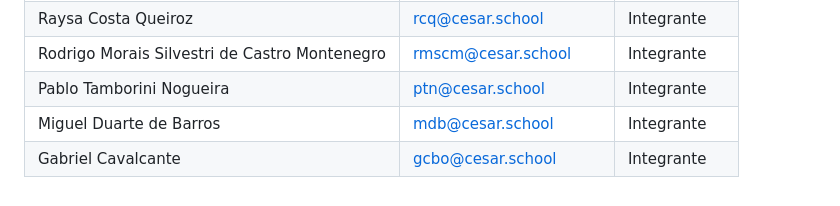
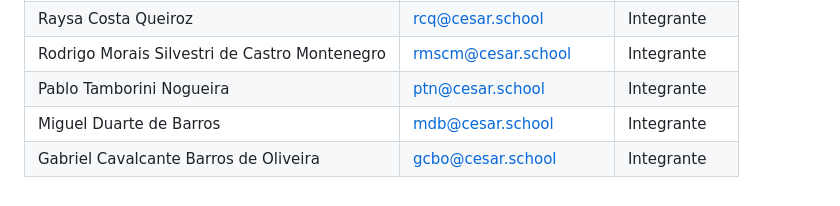
Before and after one commit to miglitopictures/hemotrack, a Markdown page: readme.md, the part around the change. Drawn GitHub-style.

Commit message:
Atualizando sobrenome de Gabriel no readme

```diff
--- a/readme.md
+++ b/readme.md
@@ -72,4 +72,4 @@ Histórias restantes implementadas, versionamento contínuo, novos screencasts e
 | Rodrigo Morais Silvestri de Castro Montenegro | rmscm@cesar.school | Integrante |
 | Pablo Tamborini Nogueira | ptn@cesar.school | Integrante |
 | Miguel Duarte de Barros | mdb@cesar.school | Integrante |
-| Gabriel Cavalcante | gcbo@cesar.school | Integrante |
+| Gabriel Cavalcante Barros de Oliveira  | gcbo@cesar.school | Integrante |
```
